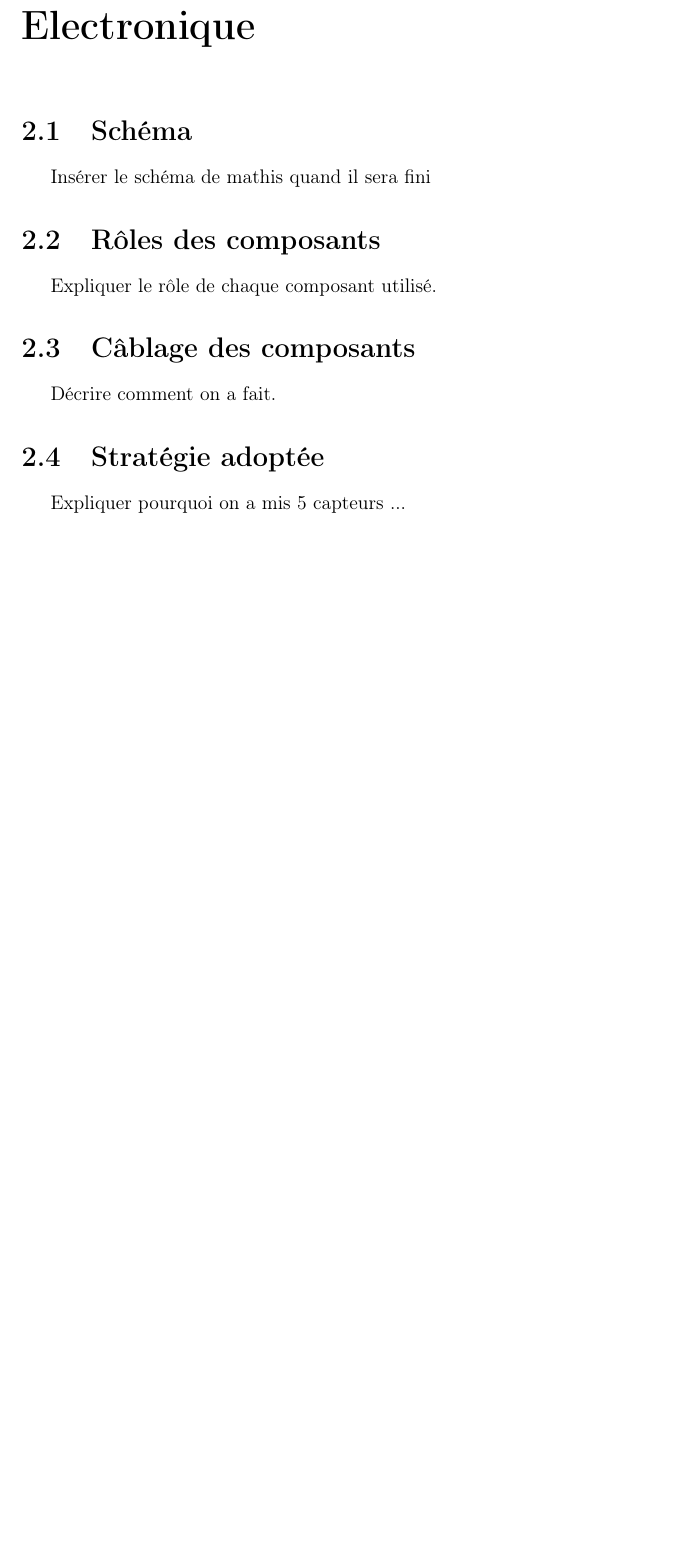
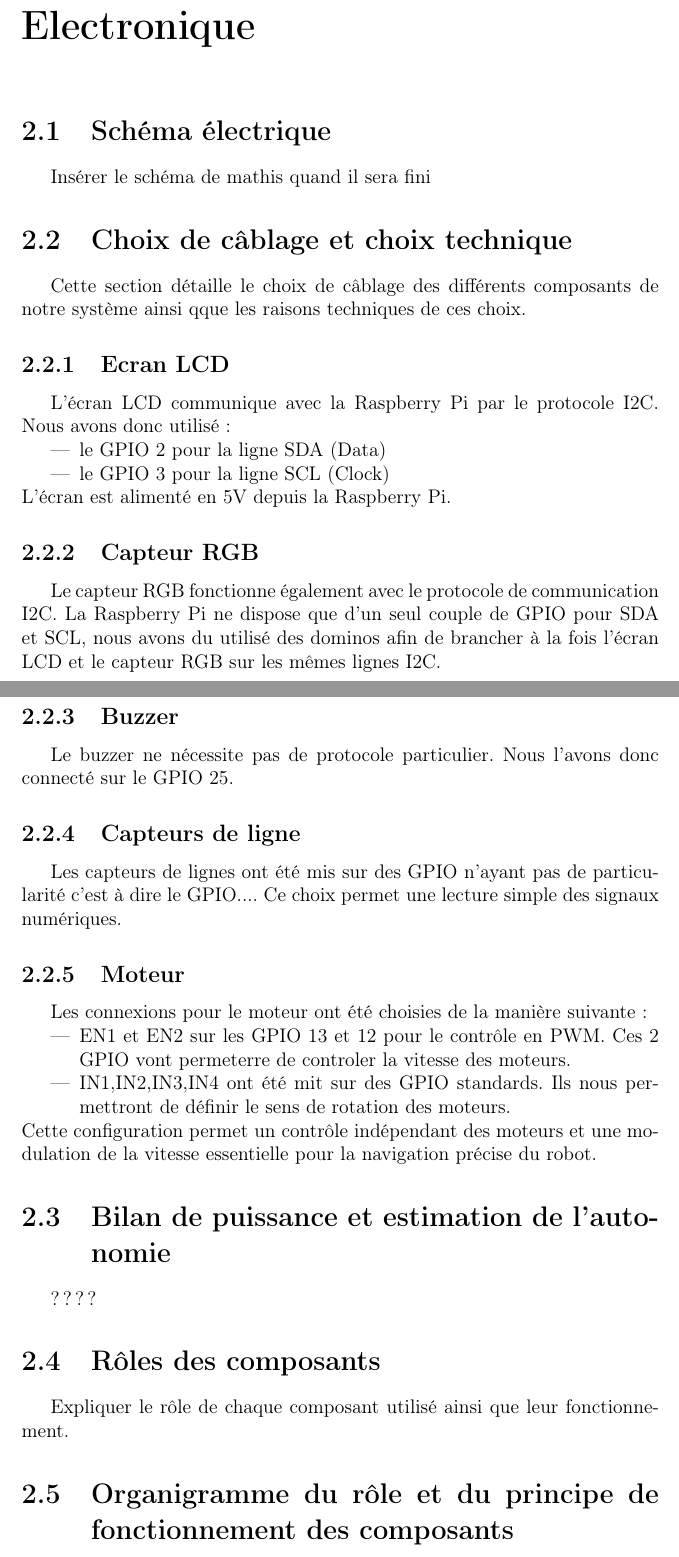
Before and after one commit to nmornon/Smart-robot, a LaTeX document (main.tex, which reads sections/electronique.tex): part of page 5 of 7 before the commit and two parts of pages 5 and 6 of 9 after it, the two joined at a grey line, cut so that both start at the same text, the shorter picture padded with empty space. Compiled offline with pdfLaTeX.

Commit message:
Modifier electronique.tex

```diff
--- a/sections/electronique.tex
+++ b/sections/electronique.tex
@@ -1,11 +1,38 @@
-\section{Schéma}
+\section{Schéma électrique}
 Insérer le schéma de mathis quand il sera fini
 
+\section{Choix de câblage et choix technique}
+Cette section détaille le choix de câblage des différents composants de notre système ainsi qque les raisons techniques de ces choix.
+
+\subsection{Ecran LCD}
+L'écran LCD communique avec la Raspberry Pi par le protocole I2C. Nous avons donc utilisé :
+\begin{itemize}
+    \item le GPIO 2 pour la ligne SDA (Data)
+    \item le GPIO 3 pour la ligne SCL (Clock)
+\end{itemize}
+L'écran est alimenté en 5V depuis la Raspberry Pi.
+
+\subsection{Capteur RGB}
+Le capteur RGB fonctionne également avec le protocole de communication I2C. La Raspberry Pi ne dispose que d'un seul couple de GPIO pour SDA et SCL, nous avons du utilisé des dominos afin de brancher à la fois l'écran LCD et le capteur RGB sur les mêmes lignes I2C.
+
+\subsection{Buzzer}
+Le buzzer ne nécessite pas de protocole particulier. Nous l'avons donc connecté sur le GPIO 25.
+
+\subsection{Capteurs de ligne}
+Les capteurs de lignes ont été mis sur des GPIO n'ayant pas de particularité c'est à dire le GPIO.... Ce choix permet une lecture simple des signaux numériques.
+
+\subsection{Moteur}
+Les connexions pour le moteur ont été choisies de la manière suivante :
+\begin{itemize}
+    \item EN1 et EN2 sur les GPIO 13 et 12 pour le contrôle en PWM. Ces 2 GPIO vont permeterre de controler la vitesse des moteurs.
+    \item IN1,IN2,IN3,IN4 ont été mit sur des GPIO standards. Ils nous permettront de définir le sens de rotation des moteurs.
+\end{itemize}
+Cette configuration permet un contrôle indépendant des moteurs et une modulation de la vitesse essentielle pour la navigation précise du robot.
+
+\section{Bilan de puissance et estimation de l'autonomie}
+????
+
 \section{Rôles des composants}
-Expliquer le rôle de chaque composant utilisé.
+Expliquer le rôle de chaque composant utilisé ainsi que leur fonctionnement.
 
-\section{Câblage des composants}
-Décrire comment on a fait.
-
-\section{Stratégie adoptée}
-Expliquer pourquoi on a mis 5 capteurs ...
+\section{Organigramme du rôle et du principe de fonctionnement des composants}
```
Also changed, not shown: sections/electronique.tex (5 more changed lines).
